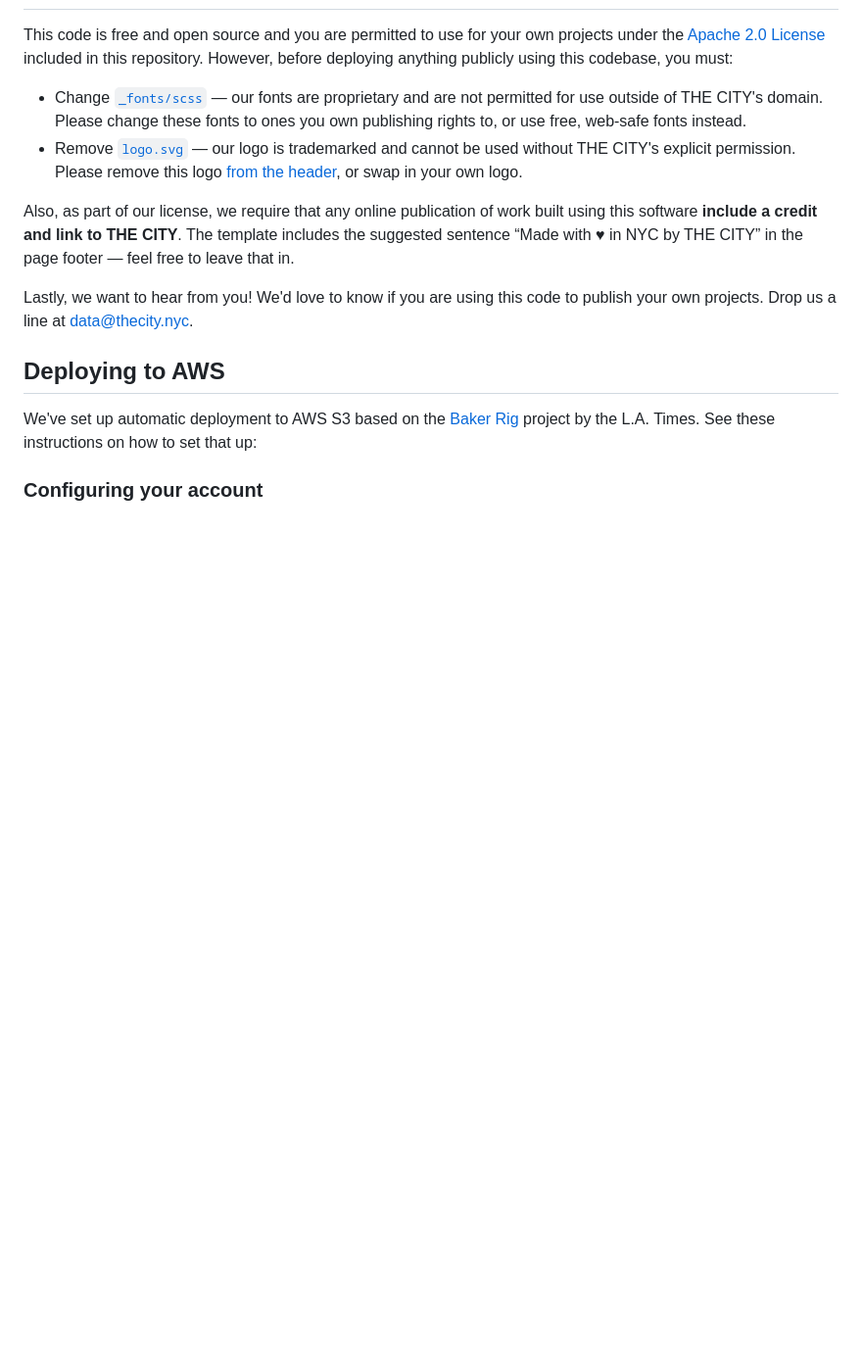
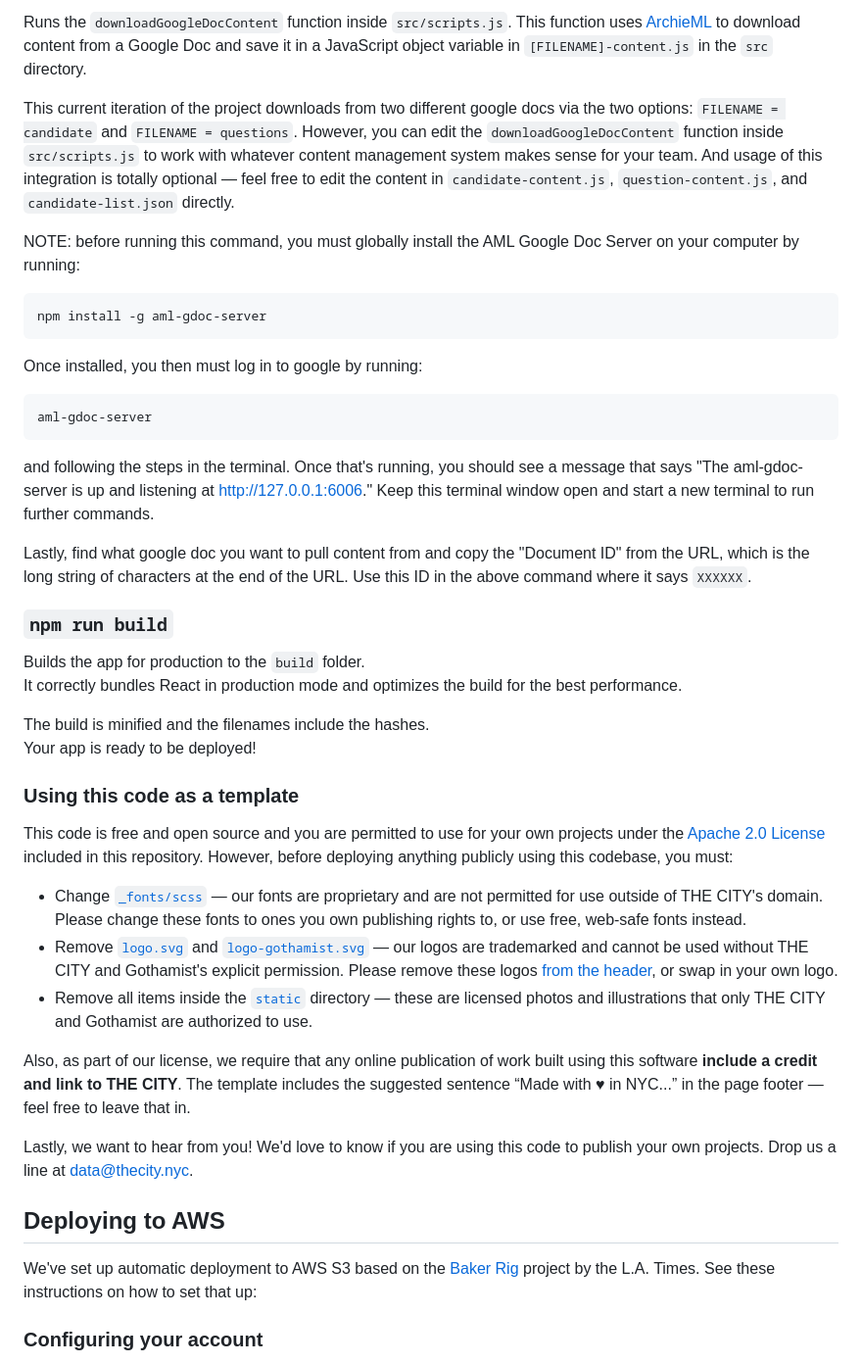
Before and after one commit to thecityny/2025-meet-your-mayor, a Markdown page: README.md, the part around one of its changes. Shown at 98% size. Rendered like a GitHub page; blank space fills up the shorter version.

````diff
--- a/README.md
+++ b/README.md
@@ -40,11 +71,41 @@ Now go to `localhost:8000` in your browser. You should see a boilerplate page re
+Runs the `downloadGoogleDocContent` function inside `src/scripts.js`. This function uses [ArchieML](http://archieml.org/) to download content from a Google Doc and save it in a JavaScript object variable in `[FILENAME]-content.js` in the `src` directory.
+
+This current iteration of the project downloads from two different google docs via the two options: `FILENAME = candidate` and `FILENAME = questions`. However, you can edit the `downloadGoogleDocContent` function inside `src/scripts.js` to work with whatever content management system makes sense for your team. And usage of this integration is totally optional — feel free to edit the content in `candidate-content.js`, `question-content.js`, and `candidate-list.json` directly.
+
+NOTE: before running this command, you must globally install the AML Google Doc Server on your computer by running:
+
+```
+npm install -g aml-gdoc-server
+```
+
+Once installed, you then must log in to google by running:
+
+```
+aml-gdoc-server
+```
+
+and following the steps in the terminal. Once that's running, you should see a message that says "The aml-gdoc-server is up and listening at http://127.0.0.1:6006." Keep this terminal window open and start a new terminal to run further commands.
+
+Lastly, find what google doc you want to pull content from and copy the "Document ID" from the URL, which is the long string of characters
+at the end of the URL. Use this ID in the above command where it says `XXXXXX`.
+
+### `npm run build`
+
+Builds the app for production to the `build` folder.\
+It correctly bundles React in production mode and optimizes the build for the best performance.
+
+The build is minified and the filenames include the hashes.\
+Your app is ready to be deployed!
+
+### Using this code as a template
 
 This code is free and open source and you are permitted to use for your own projects under the [Apache 2.0 License](LICENSE) included in this repository. However, before deploying anything publicly using this codebase, you must:
 
 - Change [`_fonts/scss`](src/styles/_fonts.scss) — our fonts are proprietary and are not permitted for use outside of THE CITY's domain. Please change these fonts to ones you own publishing rights to, or use free, web-safe fonts instead.
-- Remove [`logo.svg`](src/assets/logo.svg) — our logo is trademarked and cannot be used without THE CITY's explicit permission. Please remove this logo [from the header](src/components/PageLayout.tsx), or swap in your own logo.
+- Remove [`logo.svg`](src/assets/logo.svg) and [`logo-gothamist.svg`](src/assets/logo-gothamist.svg) — our logos are trademarked and cannot be used without THE CITY and Gothamist's explicit permission. Please remove these logos [from the header](src/components/PageLayout.tsx), or swap in your own logo.
+- Remove all items inside the [`static`](static) directory — these are licensed photos and illustrations that only THE CITY and Gothamist are authorized to use.
 
-Also, as part of our license, we require that any online publication of work built using this software **include a credit and
-link to THE CITY**. The template includes the suggested sentence “Made with ♥ in NYC by THE CITY” in the page footer — feel free to leave that in.
+Also, as part of our license, we require that any online publication of work built using this software **include a credit and link to THE CITY**. The template includes the suggested sentence “Made with ♥ in NYC...” in the page footer — feel free to leave that in.
 
 Lastly, we want to hear from you! We'd love to know if you are using this code to publish your own projects. Drop us a line at [data@thecity.nyc](mailto:data@thecity.nyc).
 
````
Also changed, not shown: other parts of README.md (+44 -13 lines).
